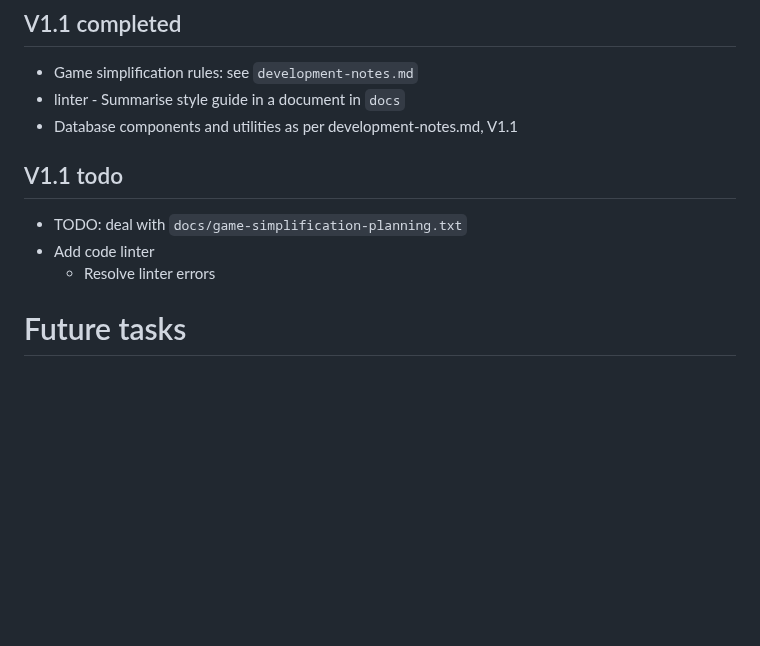
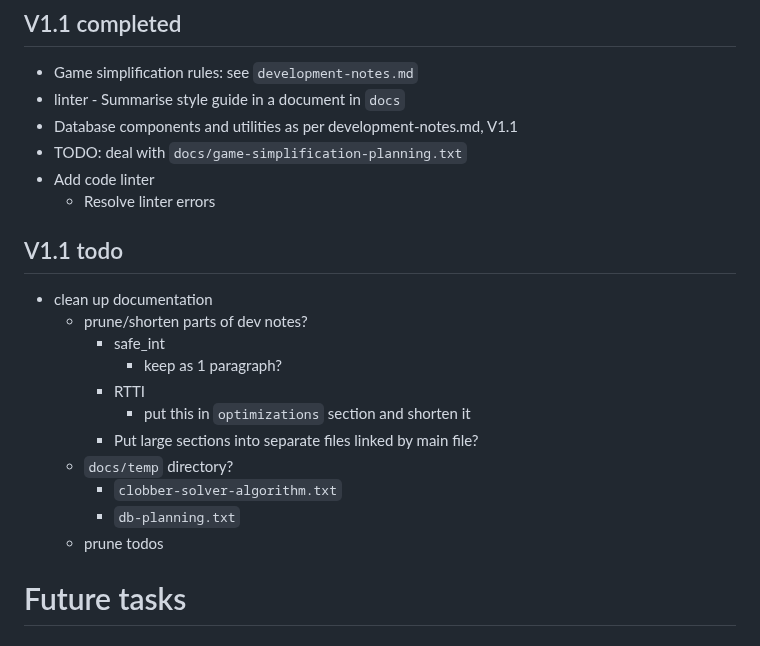
Before and after one commit to ualberta-mueller-group/MCGS, a Markdown page: docs/todo.md, the part around the change. Rendered like a GitHub page; blank space fills up the shorter version.

```diff
--- a/docs/todo.md
+++ b/docs/todo.md
@@ -27,11 +27,22 @@ Suggestions from talk given, or from MCGS users
 - Game simplification rules: see `development-notes.md`
 - linter - Summarise style guide in a document in `docs`
 - Database components and utilities as per development-notes.md, V1.1
-
-## V1.1 todo
 - TODO: deal with `docs/game-simplification-planning.txt`
 - Add code linter
     - Resolve linter errors
+
+## V1.1 todo
+- clean up documentation
+    - prune/shorten parts of dev notes?
+        - safe_int<T>
+            - keep as 1 paragraph?
+        - RTTI
+            - put this in `optimizations` section and shorten it
+        - Put large sections into separate files linked by main file?
+    - `docs/temp` directory?
+        - `clobber-solver-algorithm.txt`
+        - `db-planning.txt`
+    - prune todos
 
 # Future tasks
 ## V1.2
```
Also changed, not shown: docs/development-notes.md (+11 -11 lines).
